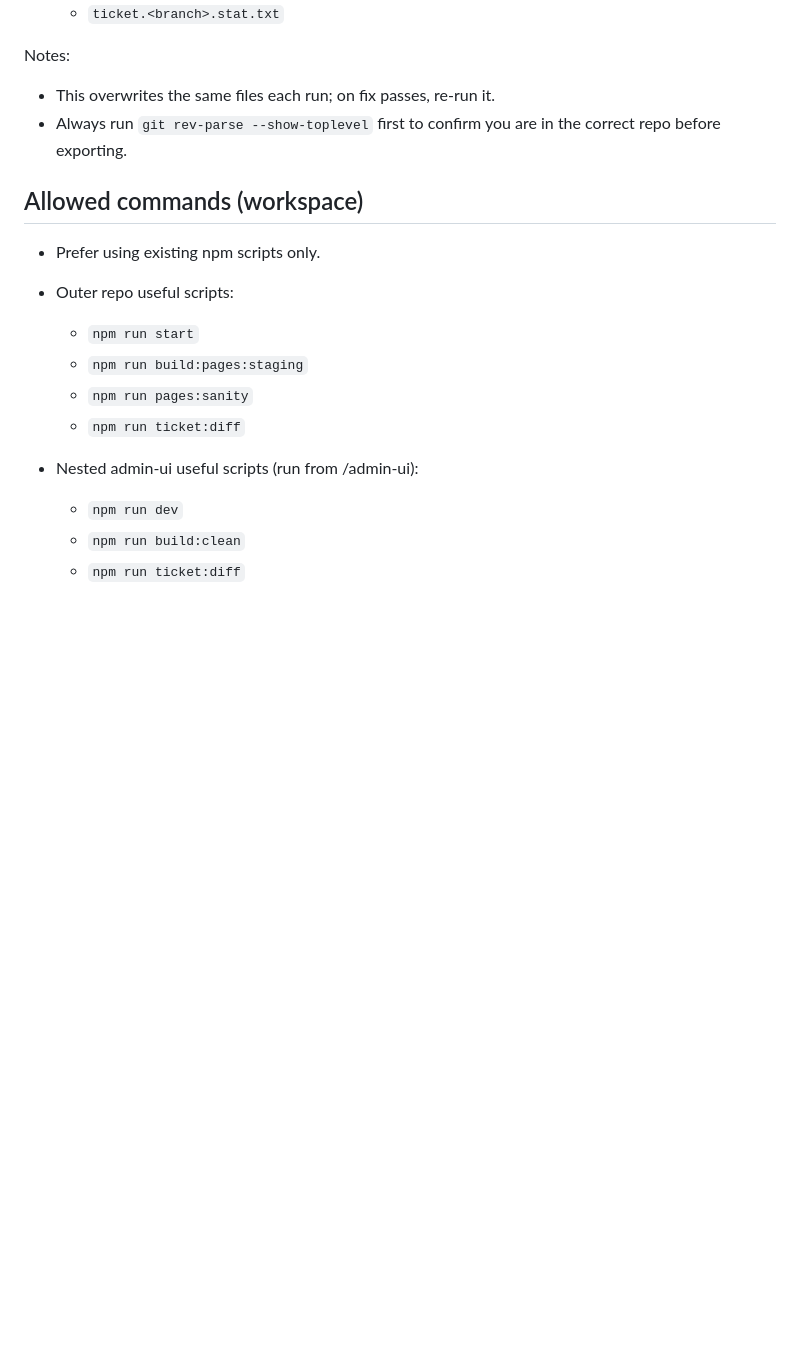
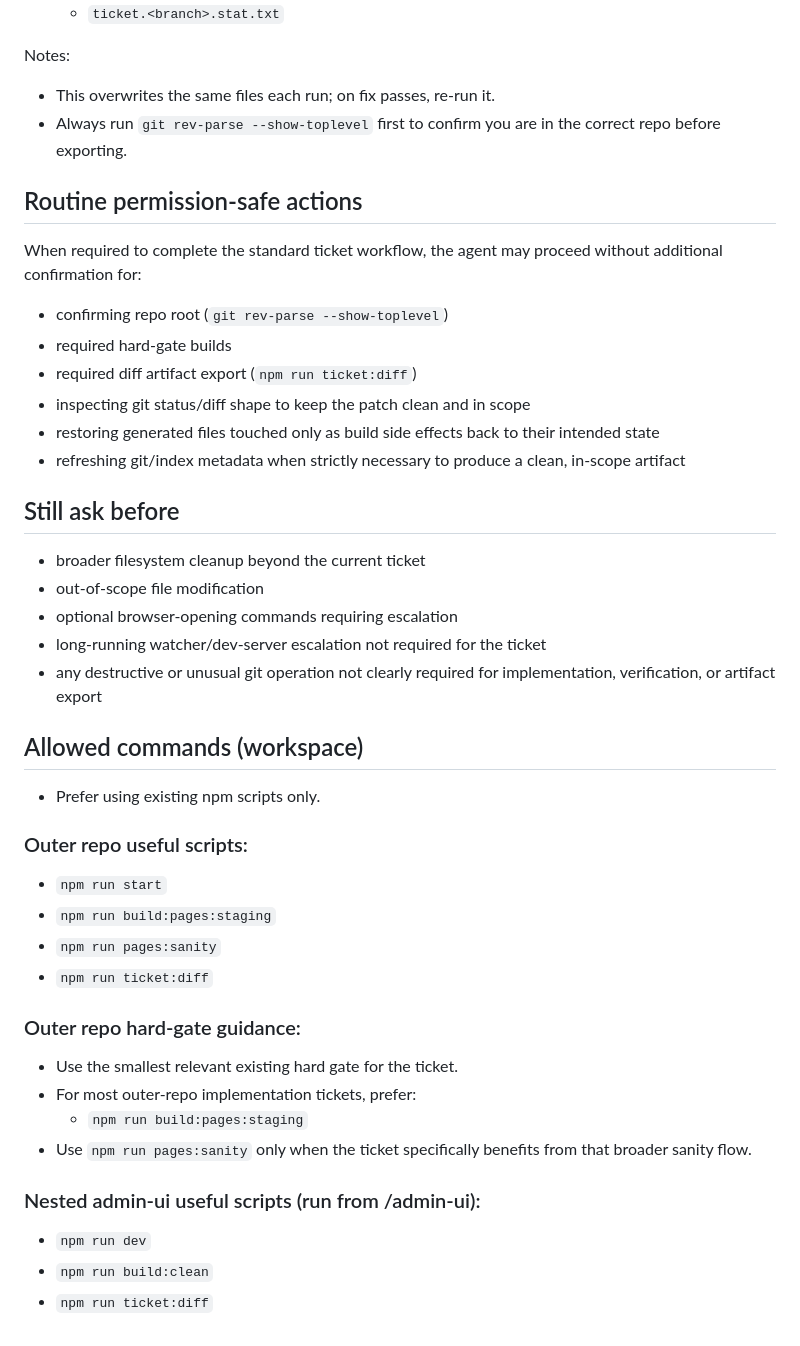
Before and after one commit to chokedesigns/eatacid-xyz, a Markdown page: AGENTS.md, the part around one of its changes. Drawn GitHub-style; blank space fills up the shorter version.

```diff
--- a/AGENTS.md
+++ b/AGENTS.md
@@ -56,15 +77,38 @@ Notes:
 - This overwrites the same files each run; on fix passes, re-run it.
 - Always run `git rev-parse --show-toplevel` first to confirm you are in the correct repo before exporting.
 
+## Routine permission-safe actions
+When required to complete the standard ticket workflow, the agent may proceed without additional confirmation for:
+- confirming repo root (`git rev-parse --show-toplevel`)
+- required hard-gate builds
+- required diff artifact export (`npm run ticket:diff`)
+- inspecting git status/diff shape to keep the patch clean and in scope
+- restoring generated files touched only as build side effects back to their intended state
+- refreshing git/index metadata when strictly necessary to produce a clean, in-scope artifact
+
+## Still ask before
+- broader filesystem cleanup beyond the current ticket
+- out-of-scope file modification
+- optional browser-opening commands requiring escalation
+- long-running watcher/dev-server escalation not required for the ticket
+- any destructive or unusual git operation not clearly required for implementation, verification, or artifact export
+
 ## Allowed commands (workspace)
 - Prefer using existing npm scripts only.
-- Outer repo useful scripts:
-  - `npm run start`
+
+### Outer repo useful scripts:
+- `npm run start`
+- `npm run build:pages:staging`
+- `npm run pages:sanity`
+- `npm run ticket:diff`
+
+### Outer repo hard-gate guidance:
+- Use the smallest relevant existing hard gate for the ticket.
+- For most outer-repo implementation tickets, prefer:
   - `npm run build:pages:staging`
-  - `npm run pages:sanity`
-  - `npm run ticket:diff`
+- Use `npm run pages:sanity` only when the ticket specifically benefits from that broader sanity flow.
 
-- Nested admin-ui useful scripts (run from /admin-ui):
-  - `npm run dev`
-  - `npm run build:clean`
-  - `npm run ticket:diff`
+### Nested admin-ui useful scripts (run from /admin-ui):
+- `npm run dev`
+- `npm run build:clean`
+- `npm run ticket:diff`
```
Also changed, not shown: other parts of AGENTS.md (+22 -1 lines).
